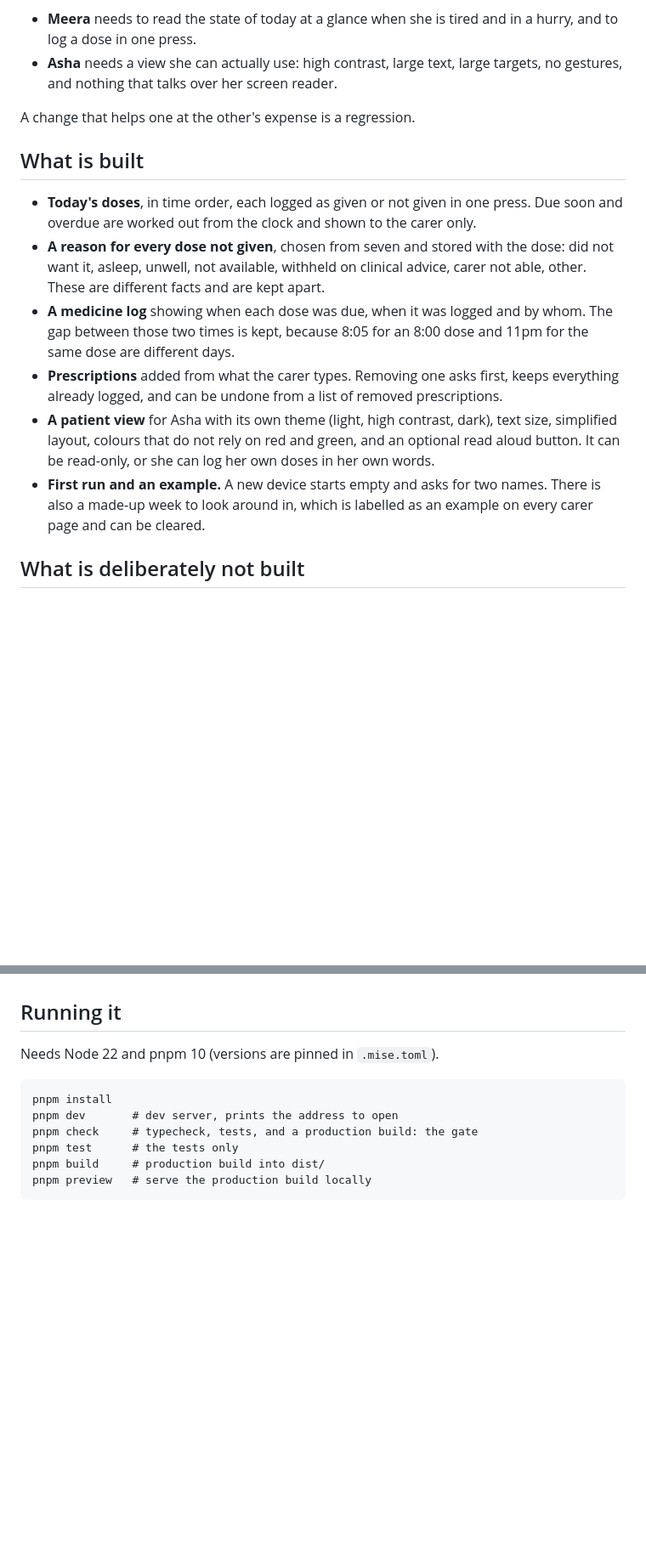
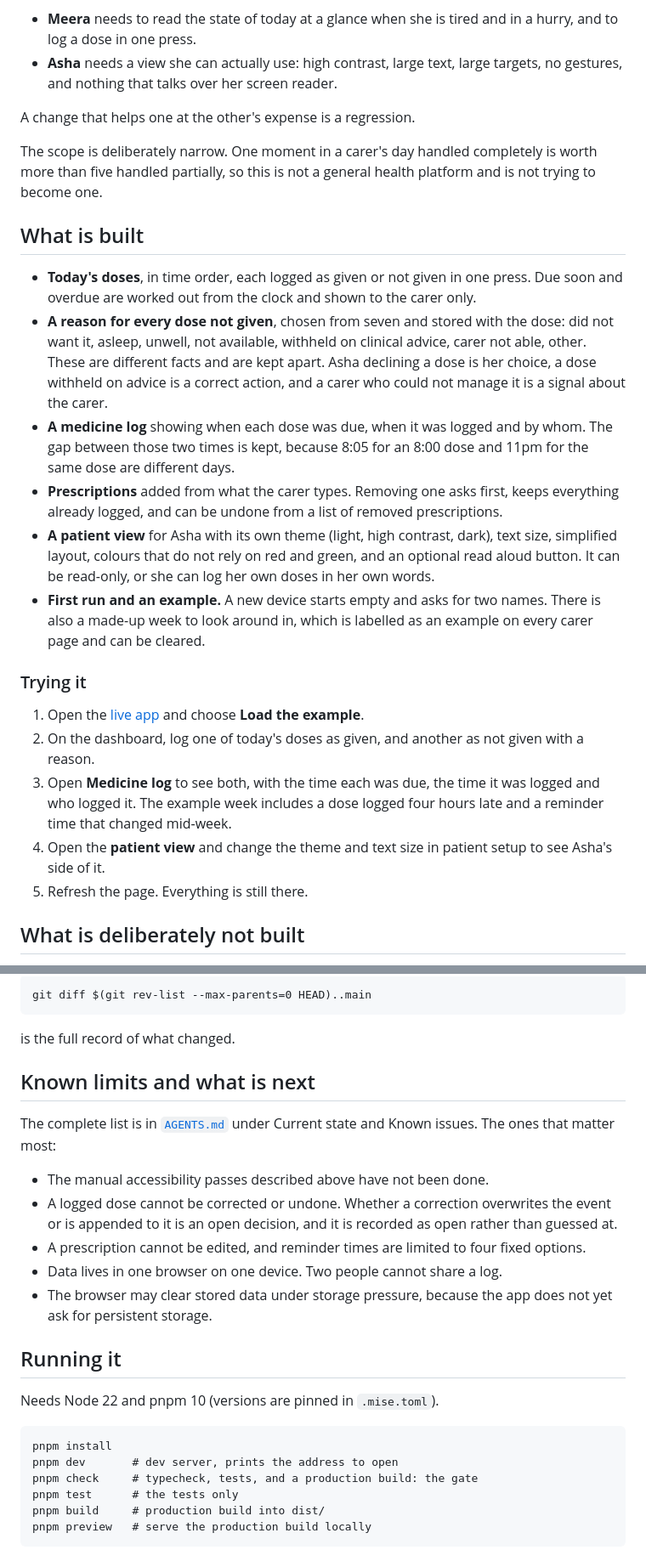
Before and after one commit to Slayniaccc/medication-management-dashboard, a Markdown page: README.md, 2 parts joined by grey strips. Shown at 85% size. Drawn GitHub-style; blank space fills up the shorter version.

````diff
--- a/README.md
+++ b/README.md
@@ -17,14 +40,24 @@ Both of them use the app, and they need different things from it:
 
 A change that helps one at the other's expense is a regression.
 
+The scope is deliberately narrow. One moment in a carer's day handled completely is worth more than five handled partially, so this is not a general health platform and is not trying to become one.
+
 ## What is built
 
 - **Today's doses**, in time order, each logged as given or not given in one press. Due soon and overdue are worked out from the clock and shown to the carer only.
-- **A reason for every dose not given**, chosen from seven and stored with the dose: did not want it, asleep, unwell, not available, withheld on clinical advice, carer not able, other. These are different facts and are kept apart.
+- **A reason for every dose not given**, chosen from seven and stored with the dose: did not want it, asleep, unwell, not available, withheld on clinical advice, carer not able, other. These are different facts and are kept apart. Asha declining a dose is her choice, a dose withheld on advice is a correct action, and a carer who could not manage it is a signal about the carer.
 - **A medicine log** showing when each dose was due, when it was logged and by whom. The gap between those two times is kept, because 8:05 for an 8:00 dose and 11pm for the same dose are different days.
 - **Prescriptions** added from what the carer types. Removing one asks first, keeps everything already logged, and can be undone from a list of removed prescriptions.
 - **A patient view** for Asha with its own theme (light, high contrast, dark), text size, simplified layout, colours that do not rely on red and green, and an optional read aloud button. It can be read-only, or she can log her own doses in her own words.
 - **First run and an example.** A new device starts empty and asks for two names. There is also a made-up week to look around in, which is labelled as an example on every carer page and can be cleared.
+
+### Trying it
+
+1. Open the [live app](https://slayniaccc.github.io/medication-management-dashboard/) and choose **Load the example**.
+2. On the dashboard, log one of today's doses as given, and another as not given with a reason.
+3. Open **Medicine log** to see both, with the time each was due, the time it was logged and who logged it. The example week includes a dose logged four hours late and a reminder time that changed mid-week.
+4. Open the **patient view** and change the theme and text size in patient setup to see Asha's side of it.
+5. Refresh the page. Everything is still there.
 
 ## What is deliberately not built
 
@@ -65,3 +113,18 @@ Accessibility is the point of the project, and the parts of it that can be check
+```
+git diff $(git rev-list --max-parents=0 HEAD)..main
+```
+
+is the full record of what changed.
+
+## Known limits and what is next
+
+The complete list is in [`AGENTS.md`](AGENTS.md) under Current state and Known issues. The ones that matter most:
+
+- The manual accessibility passes described above have not been done.
+- A logged dose cannot be corrected or undone. Whether a correction overwrites the event or is appended to it is an open decision, and it is recorded as open rather than guessed at.
+- A prescription cannot be edited, and reminder times are limited to four fixed options.
+- Data lives in one browser on one device. Two people cannot share a log.
+- The browser may clear stored data under storage pressure, because the app does not yet ask for persistent storage.
 
 ## Running it
 
````
Also changed, not shown: other parts of README.md (+44 -20 lines).
